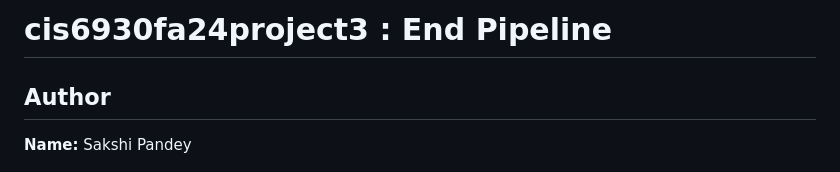
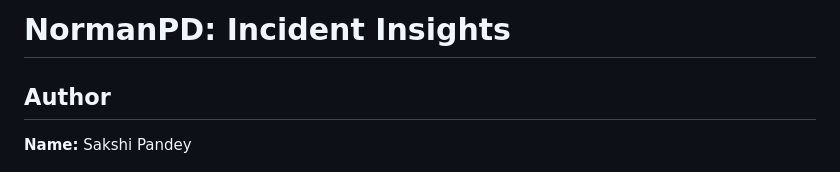
Before and after one commit to SakshiPandey97/cis6930fa24-project3, a Markdown page: README.md, the part around the change. GitHub-like rendering.

```diff
--- a/README.md
+++ b/README.md
@@ -1,4 +1,4 @@
-# cis6930fa24project3 : End Pipeline
+# NormanPD: Incident Insights
 
 ## Author
 **Name:** Sakshi Pandey
```
